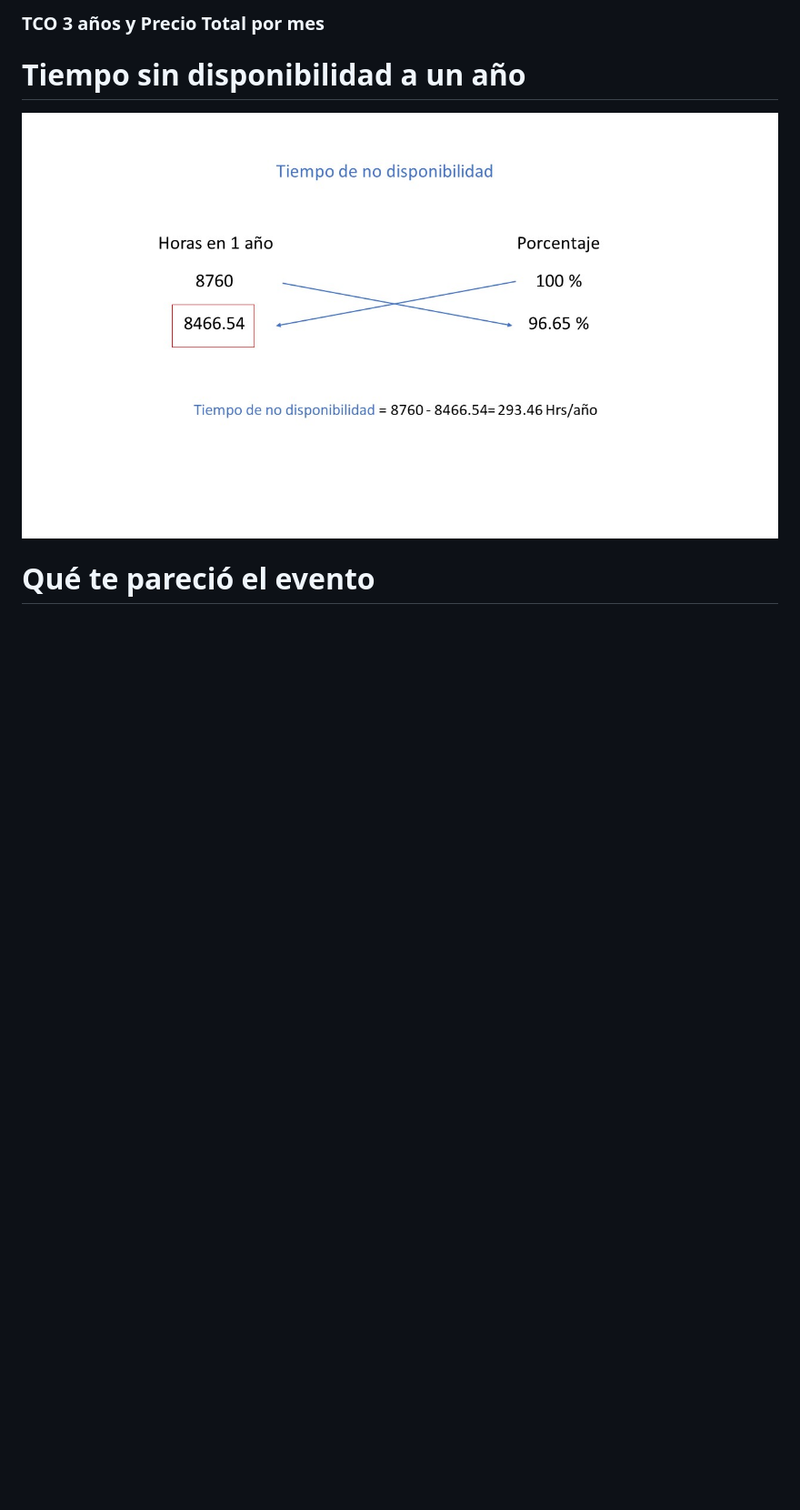
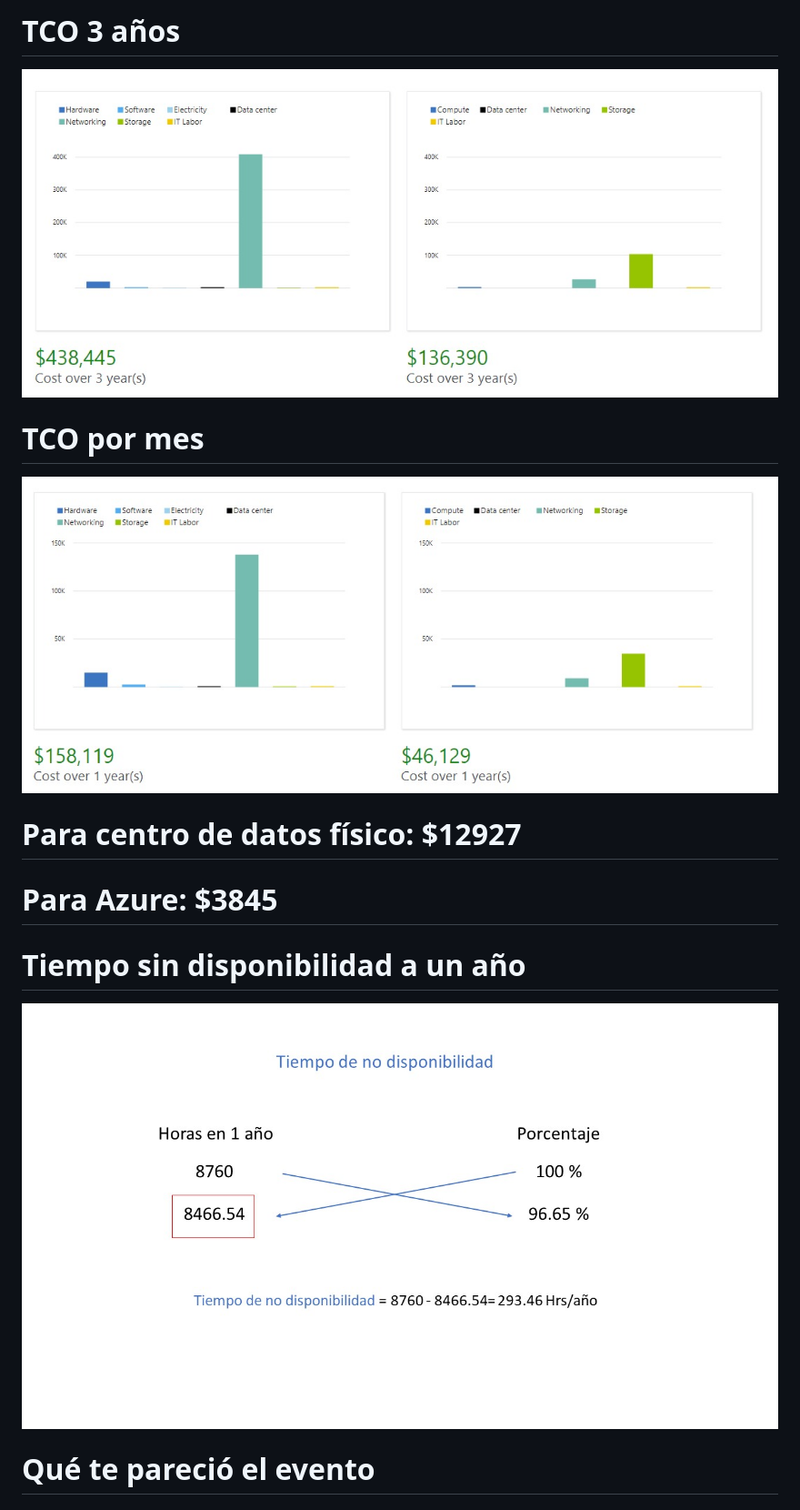
Before and after one commit to Elizabeth145992/NochipaCloud, a Markdown page: README.md, the part around the change printed below. Shown: that part at 91% size. Rendered like a GitHub page; pictures changed too: images/1.jpeg (added), images/2.jpeg (added); blank space fills up the shorter version.

Commit message:
Finalización de README

```diff
--- a/README.md
+++ b/README.md
@@ -12,4 +12,10 @@
 
-### TCO 3 años y Precio Total por mes
+# TCO 3 años
+![TCO por tres años](https://github.com/Elizabeth145992/NochipaCloud/blob/develop/images/1.jpeg)
+
+# TCO por mes
+![TCO por mes](https://github.com/Elizabeth145992/NochipaCloud/blob/develop/images/2.jpeg)
+# Para centro de datos físico: $12927
+# Para Azure: $3845
 
 # Tiempo sin disponibilidad a un año
```
Also changed, not shown: other parts of README.md (+4 -4 lines).
